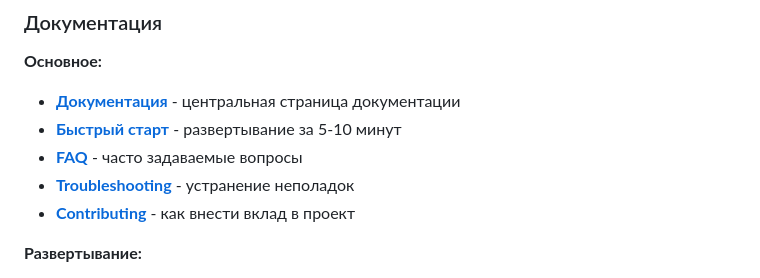
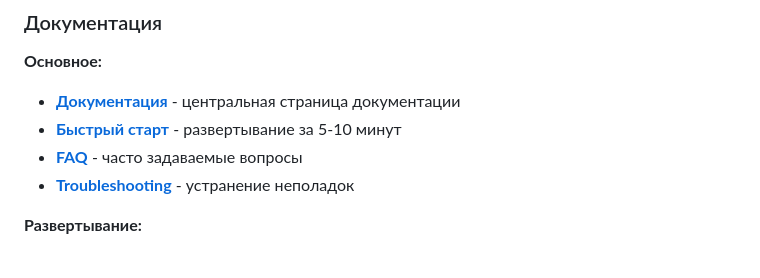
Before and after one commit to alexbergh/test-hard, a Markdown page: README.md, the part around the change. Rendered like a GitHub page.

```diff
--- a/README.md
+++ b/README.md
@@ -49,7 +49,6 @@ make up
 * **[Быстрый старт](docs/QUICKSTART.md)** - развертывание за 5-10 минут
 * **[FAQ](docs/FAQ.md)** - часто задаваемые вопросы
 * **[Troubleshooting](docs/TROUBLESHOOTING.md)** - устранение неполадок
-* **[Contributing](CONTRIBUTING.md)** - как внести вклад в проект
 
 **Развертывание:**
 
```
